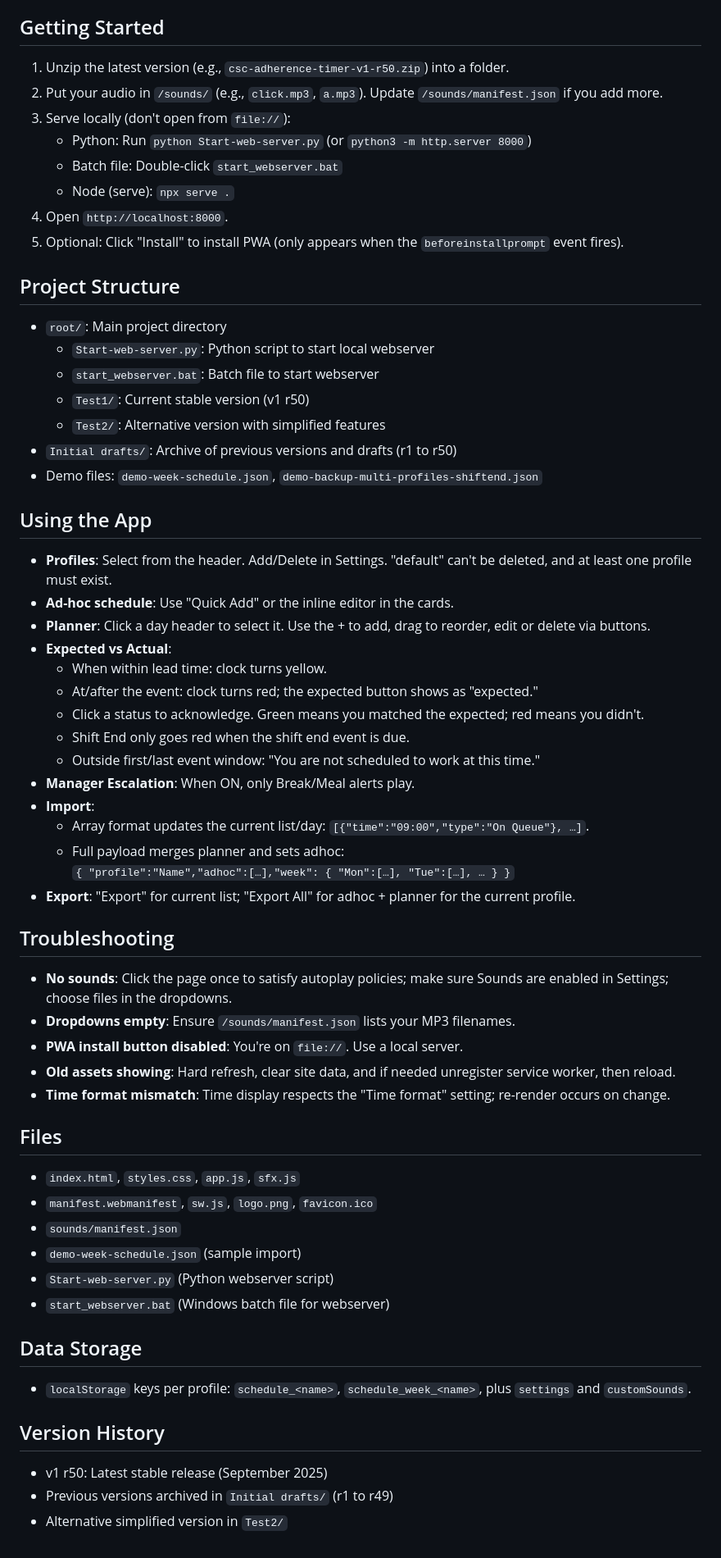
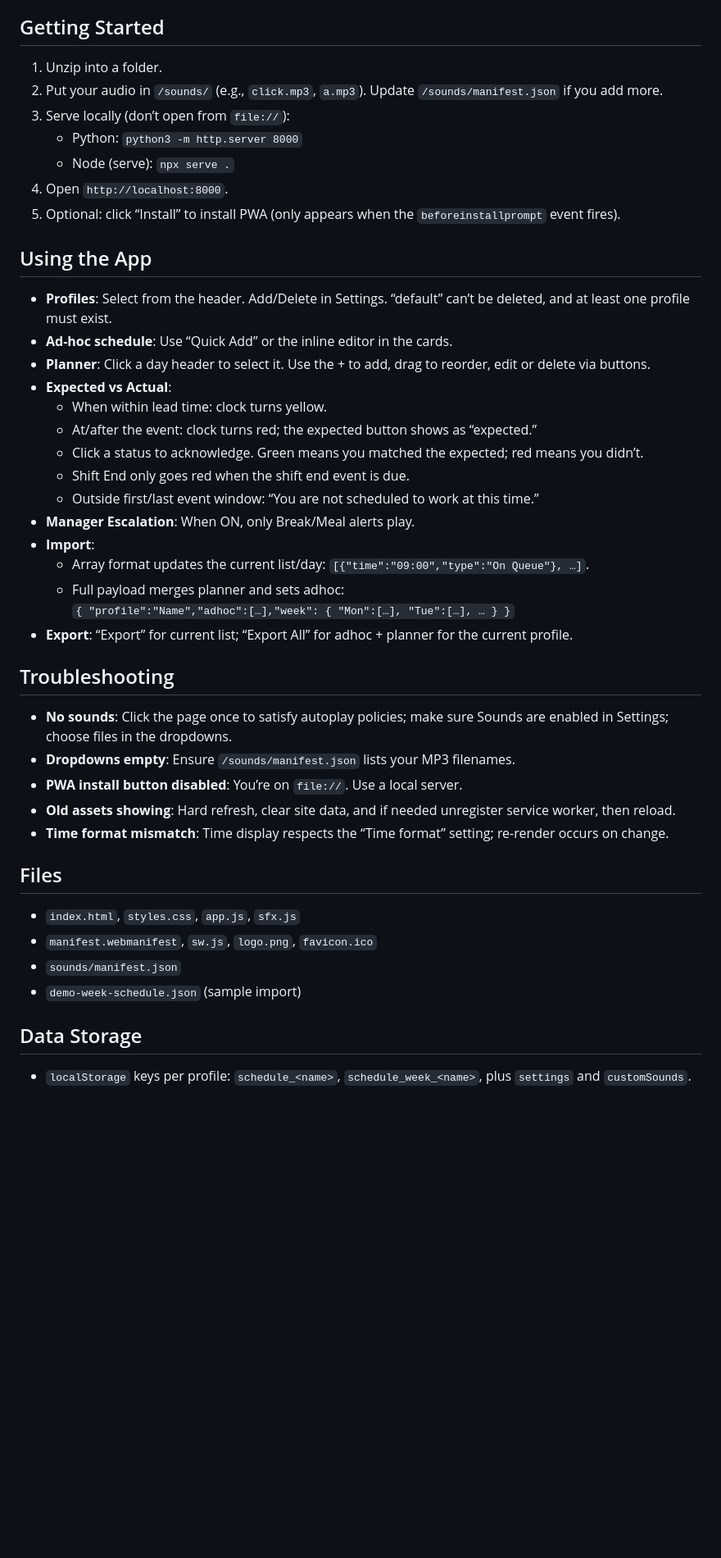
Before and after one commit to aeger/CSC-Timer, a Markdown page: Test1/README.md, the part around one of its changes. Shown at 82% size. GitHub-like rendering; blank space fills up the shorter version.

Commit message:
Update README for v1 r30 and simplify instructions
Changed version reference from v1 r50 to v1 r30 and streamlined the getting started and usage instructions. Removed references to specific server scripts and project structure details, making the README more concise and general.

```diff
--- a/Test1/README.md
+++ b/Test1/README.md
@@ -31,60 +31,43 @@ A lightweight, offline-capable web app to show the current time, countdown to th
   - Offline caching of core assets
 
 ## Getting Started
-1. Unzip the latest version (e.g., `csc-adherence-timer-v1-r50.zip`) into a folder.
+1. Unzip into a folder.
 2. Put your audio in `/sounds/` (e.g., `click.mp3`, `a.mp3`). Update `/sounds/manifest.json` if you add more.
-3. Serve locally (don't open from `file://`):
-   - Python: Run `python Start-web-server.py` (or `python3 -m http.server 8000`)
-   - Batch file: Double-click `start_webserver.bat`
+3. Serve locally (don’t open from `file://`):
+   - Python: `python3 -m http.server 8000`
    - Node (serve): `npx serve .`
 4. Open `http://localhost:8000`.
-5. Optional: Click "Install" to install PWA (only appears when the `beforeinstallprompt` event fires).
-
-## Project Structure
-- `root/`: Main project directory
-  - `Start-web-server.py`: Python script to start local webserver
-  - `start_webserver.bat`: Batch file to start webserver
-  - `Test1/`: Current stable version (v1 r50)
-  - `Test2/`: Alternative version with simplified features
-- `Initial drafts/`: Archive of previous versions and drafts (r1 to r50)
-- Demo files: `demo-week-schedule.json`, `demo-backup-multi-profiles-shiftend.json`
+5. Optional: click “Install” to install PWA (only appears when the `beforeinstallprompt` event fires).
 
 ## Using the App
-- **Profiles**: Select from the header. Add/Delete in Settings. "default" can't be deleted, and at least one profile must exist.
-- **Ad-hoc schedule**: Use "Quick Add" or the inline editor in the cards.
+- **Profiles**: Select from the header. Add/Delete in Settings. “default” can’t be deleted, and at least one profile must exist.
+- **Ad-hoc schedule**: Use “Quick Add” or the inline editor in the cards.
 - **Planner**: Click a day header to select it. Use the + to add, drag to reorder, edit or delete via buttons.
 - **Expected vs Actual**:
   - When within lead time: clock turns yellow.
-  - At/after the event: clock turns red; the expected button shows as "expected."
-  - Click a status to acknowledge. Green means you matched the expected; red means you didn't.
+  - At/after the event: clock turns red; the expected button shows as “expected.”
+  - Click a status to acknowledge. Green means you matched the expected; red means you didn’t.
   - Shift End only goes red when the shift end event is due.
-  - Outside first/last event window: "You are not scheduled to work at this time."
+  - Outside first/last event window: “You are not scheduled to work at this time.”
 - **Manager Escalation**: When ON, only Break/Meal alerts play.
 - **Import**:
   - Array format updates the current list/day: `[{"time":"09:00","type":"On Queue"}, …]`.
   - Full payload merges planner and sets adhoc:
     `{ "profile":"Name","adhoc":[…],"week": { "Mon":[…], "Tue":[…], … } }`
-- **Export**: "Export" for current list; "Export All" for adhoc + planner for the current profile.
+- **Export**: “Export” for current list; “Export All” for adhoc + planner for the current profile.
 
 ## Troubleshooting
 - **No sounds**: Click the page once to satisfy autoplay policies; make sure Sounds are enabled in Settings; choose files in the dropdowns.
 - **Dropdowns empty**: Ensure `/sounds/manifest.json` lists your MP3 filenames.
-- **PWA install button disabled**: You're on `file://`. Use a local server.
+- **PWA install button disabled**: You’re on `file://`. Use a local server.
 - **Old assets showing**: Hard refresh, clear site data, and if needed unregister service worker, then reload.
-- **Time format mismatch**: Time display respects the "Time format" setting; re-render occurs on change.
+- **Time format mismatch**: Time display respects the “Time format” setting; re-render occurs on change.
 
 ## Files
 - `index.html`, `styles.css`, `app.js`, `sfx.js`
 - `manifest.webmanifest`, `sw.js`, `logo.png`, `favicon.ico`
 - `sounds/manifest.json`
 - `demo-week-schedule.json` (sample import)
-- `Start-web-server.py` (Python webserver script)
-- `start_webserver.bat` (Windows batch file for webserver)
 
 ## Data Storage
 - `localStorage` keys per profile: `schedule_<name>`, `schedule_week_<name>`, plus `settings` and `customSounds`.
-
-## Version History
-- v1 r50: Latest stable release (September 2025)
-- Previous versions archived in `Initial drafts/` (r1 to r49)
-- Alternative simplified version in `Test2/`
```
Also changed, not shown: other parts of Test1/README.md (+1 -1 lines).
